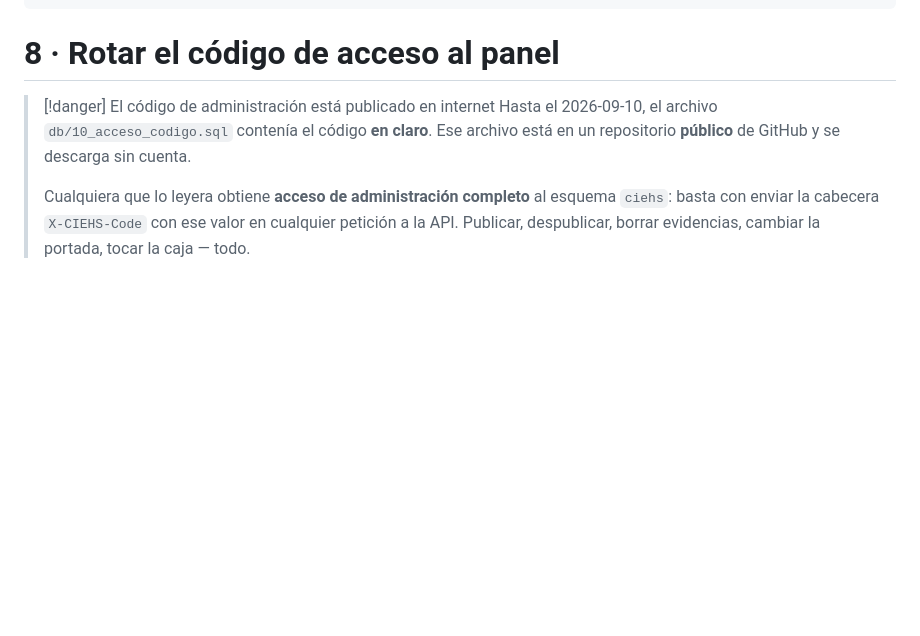
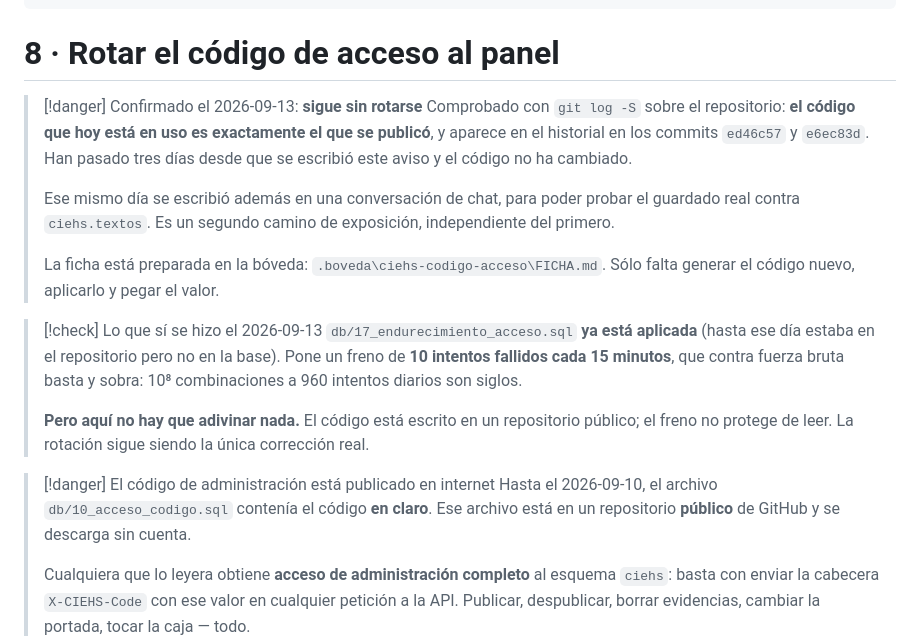
Before and after one commit to delpi21obandoangulo-pixel/proyecto-CIEHS, a Markdown page: pendientes-coordinacion/08-rotar-codigo-de-acceso.md, the part around one of its changes. Rendered like a GitHub page; blank space fills up the shorter version.

Commit message:
docs(seguridad): el codigo de acceso sigue sin rotar, y ahora esta confirmado
El pendiente 08 avisaba el 2026-09-10 de que el codigo de administracion estaba
publicado en el repositorio. Comprobado hoy con git log -S: el codigo EN USO es
exactamente el que aparece en el historial, en ed46c57 y e6ec83d. Tres dias
despues del aviso, sigue sin rotarse.

Ademas se escribio en una conversacion de chat para poder probar el guardado
real contra ciehs.textos. Segundo camino de exposicion, independiente del
primero.

Lo que si cambio hoy: db/17 ya esta aplicada y pone un freno de diez intentos
cada quince minutos. Contra fuerza bruta basta y sobra -10^8 combinaciones a 960
intentos diarios son siglos-, pero aqui no hay que adivinar nada: el codigo esta
escrito en un repositorio publico y el freno no protege de leer.

Queda preparada la ficha en la boveda local, con el procedimiento de rotacion,
que permite y que no permite quien lo tenga, y que hacer si se filtra. Falta
generar el codigo nuevo, aplicarlo y pegar el valor — eso es del usuario.

El valor no se escribe en ningun archivo de este repositorio ni de la boveda.

Co-Authored-By: Claude Opus 5 <noreply@anthropic.com>
Claude-Session: https://claude.ai/code/session_011R9N9ienf22MzgALAUqUFq

```diff
--- a/pendientes-coordinacion/08-rotar-codigo-de-acceso.md
+++ b/pendientes-coordinacion/08-rotar-codigo-de-acceso.md
@@ -6,6 +6,29 @@ actualizado: 2026-09-10
 ---
 
 # 8 · Rotar el código de acceso al panel
+
+> [!danger] Confirmado el 2026-09-13: **sigue sin rotarse**
+> Comprobado con `git log -S` sobre el repositorio: **el código que hoy está**
+> **en uso es exactamente el que se publicó**, y aparece en el historial en los
+> commits `ed46c57` y `e6ec83d`. Han pasado tres días desde que se escribió
+> este aviso y el código no ha cambiado.
+>
+> Ese mismo día se escribió además en una conversación de chat, para poder
+> probar el guardado real contra `ciehs.textos`. Es un segundo camino de
+> exposición, independiente del primero.
+>
+> La ficha está preparada en la bóveda: `.boveda\ciehs-codigo-acceso\FICHA.md`.
+> Sólo falta generar el código nuevo, aplicarlo y pegar el valor.
+
+> [!check] Lo que sí se hizo el 2026-09-13
+> `db/17_endurecimiento_acceso.sql` **ya está aplicada** (hasta ese día estaba
+> en el repositorio pero no en la base). Pone un freno de **10 intentos
+> fallidos cada 15 minutos**, que contra fuerza bruta basta y sobra: 10⁸
+> combinaciones a 960 intentos diarios son siglos.
+>
+> **Pero aquí no hay que adivinar nada.** El código está escrito en un
+> repositorio público; el freno no protege de leer. La rotación sigue siendo
+> la única corrección real.
 
 > [!danger] El código de administración está publicado en internet
 > Hasta el 2026-09-10, el archivo `db/10_acceso_codigo.sql` contenía el código
```
Also changed, not shown: other parts of pendientes-coordinacion/08-rotar-codigo-de-acceso.md (+1 -1 lines).
